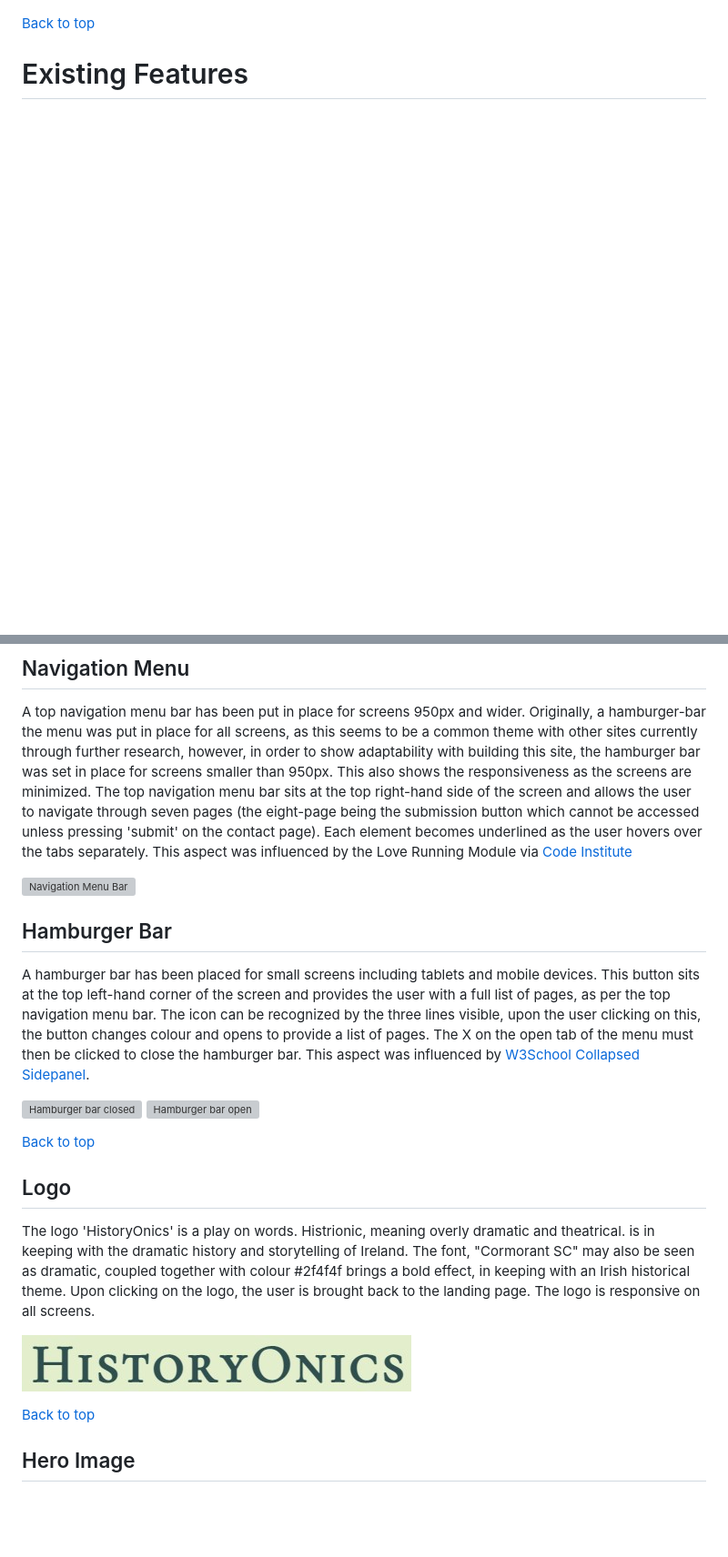
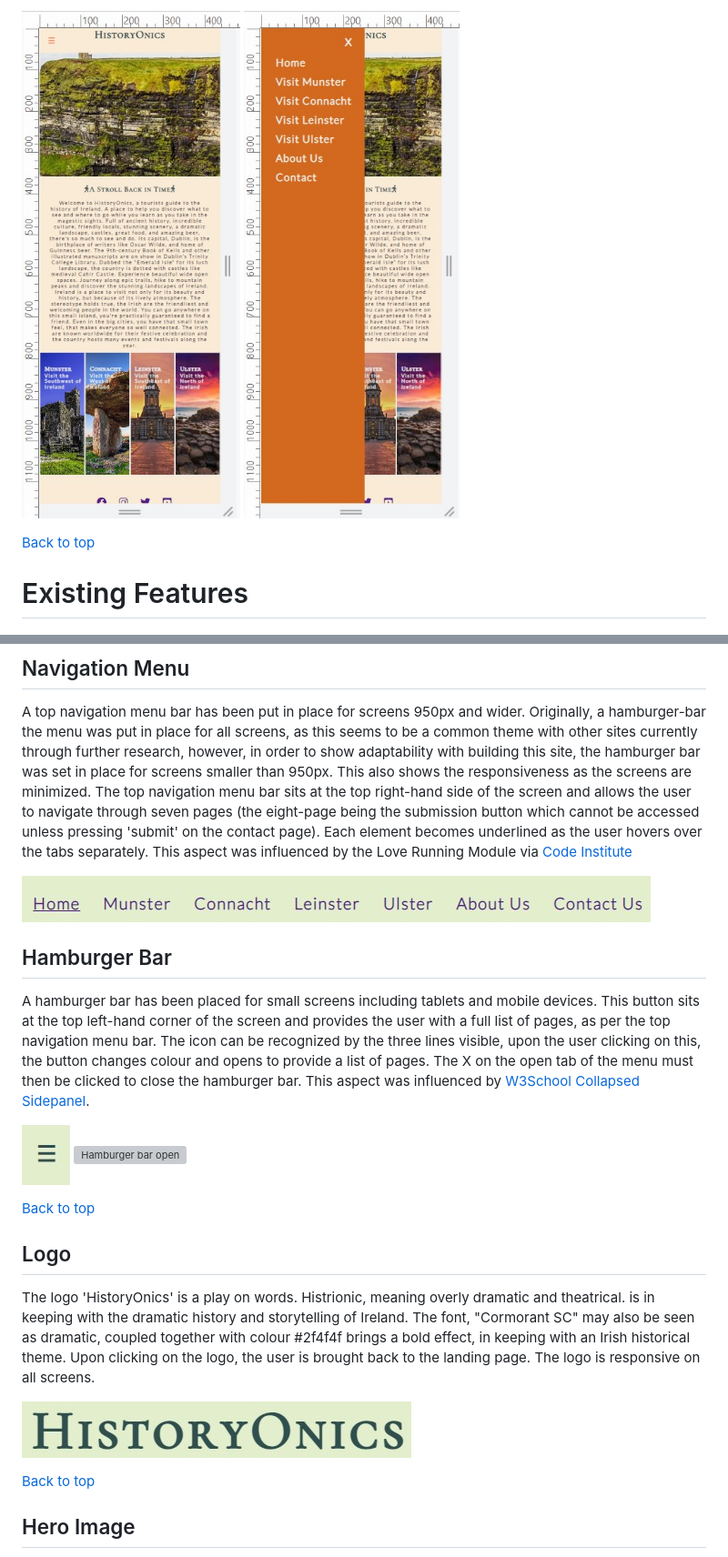
Before and after one commit to Toby7658/History-Onics, a Markdown page: README.md, 2 parts joined by grey strips. Shown at 91% size. GitHub-like rendering; pictures changed too: assets/images/documentation/mobile-colourchange-image.jpg (added), assets/images/documentation/mobile-colourchange-menu-image.jpg (added); blank space fills up the shorter version; grey boxes are pictures that could not be loaded.

Commit message:
Add correct paths to new documentation folder so images are visable

```diff
--- a/README.md
+++ b/README.md
@@ -195,4 +195,6 @@ The colour scheme was guided by [Adobe Color](https://color.adobe.com/create/col
 
+![Mobile Homepage Colour Scheme](./assets/images/documentation/mobile-colourchange-image.jpg)
+![Mobile Burgerbar Colour Scheme](./assets/images/documentation/mobile-colourchange-menu-image.jpg)
 
 [Back to top](<#Table-of-Contents>)
 
@@ -206,7 +208,7 @@ through seven pages (the eight-page being the submission button which cannot be
 contact page). Each element becomes underlined as the user hovers over the tabs separately. This aspect was influenced
 by the Love Running Module via [Code Institute](https://codeinstitute.net/ie/)
 
-![Navigation Menu Bar](./assets/images/nav-menu-bar.jpg)
+![Navigation Menu Bar](./assets/images/documentation/nav-menu-bar.jpg)
 
 
 ## Hamburger Bar
@@ -217,8 +219,8 @@ The icon can be recognized by the three lines visible, upon the user clicking on
 provide a list of pages. The X on the open tab of the menu must then be clicked to close the hamburger bar. This aspect was
 influenced by [W3School Collapsed Sidepanel](https://www.w3schools.com/howto/howto_js_collapse_sidepanel.asp).
 
- ![Hamburger bar closed](./assets/images/hamburger-button-closed.jpg)
- ![Hamburger bar open](./assets/images/hamburger-button-open.jpg)
+ ![Hamburger bar closed](./assets/images/documentation/hamburger-button-closed.jpg)
+ ![Hamburger bar open](./assets/images/documentation/hamburger-button-open.jpg)
 
 [Back to top](<#Table-of-Contents>)
 
@@ -230,7 +232,7 @@ also be seen as dramatic, coupled together with colour #2f4f4f brings a bold eff
 an Irish historical theme. Upon clicking on the logo, the user is brought back to the landing page.
 The logo is responsive on all screens.
 
-![Logo Image](./assets/images/logo-image.jpg)
+![Logo Image](./assets/images/documentation/logo-image.jpg)
 
 [Back to top](<#Table-of-Contents>)
 
```
Also changed, not shown: other parts of README.md (+43 -43 lines), assets/images/causeway-images-night.jpg (renamed from assets/images/documentation/causeway-images-night.jpg), assets/images/documentation/logo-image.jpg (renamed from assets/images/logo-image.jpg).
